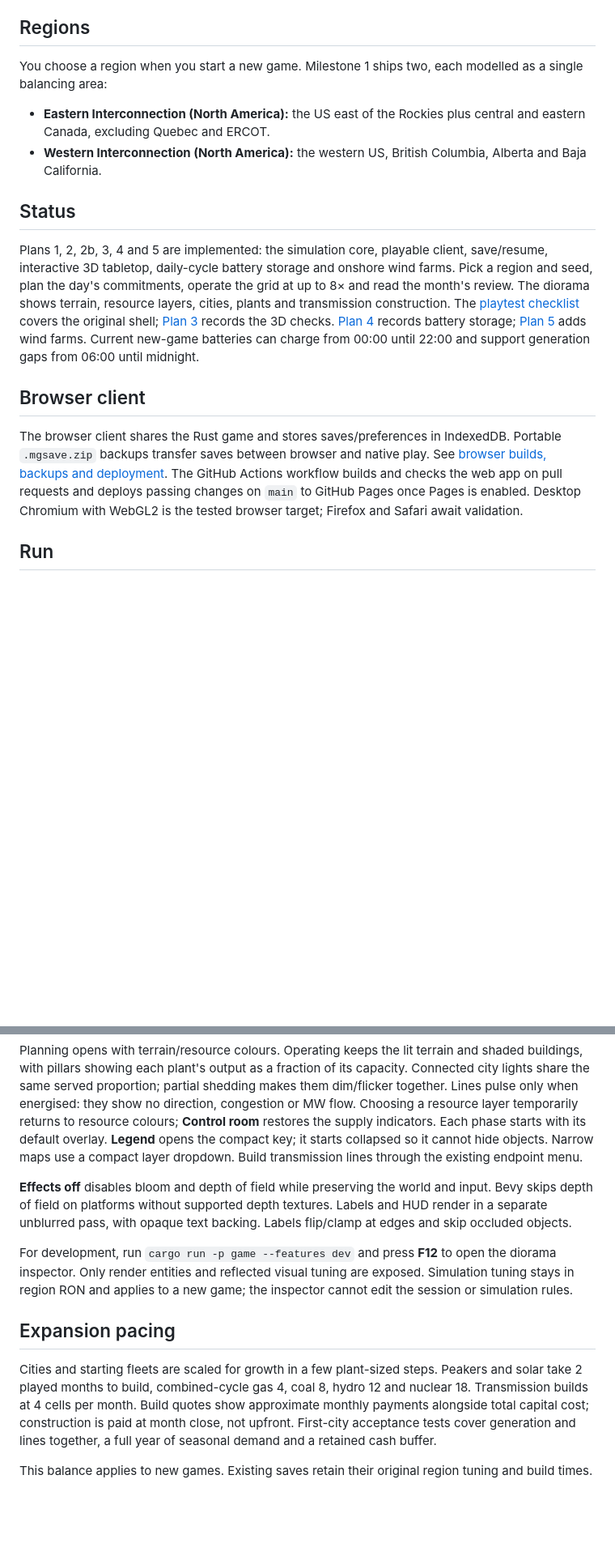
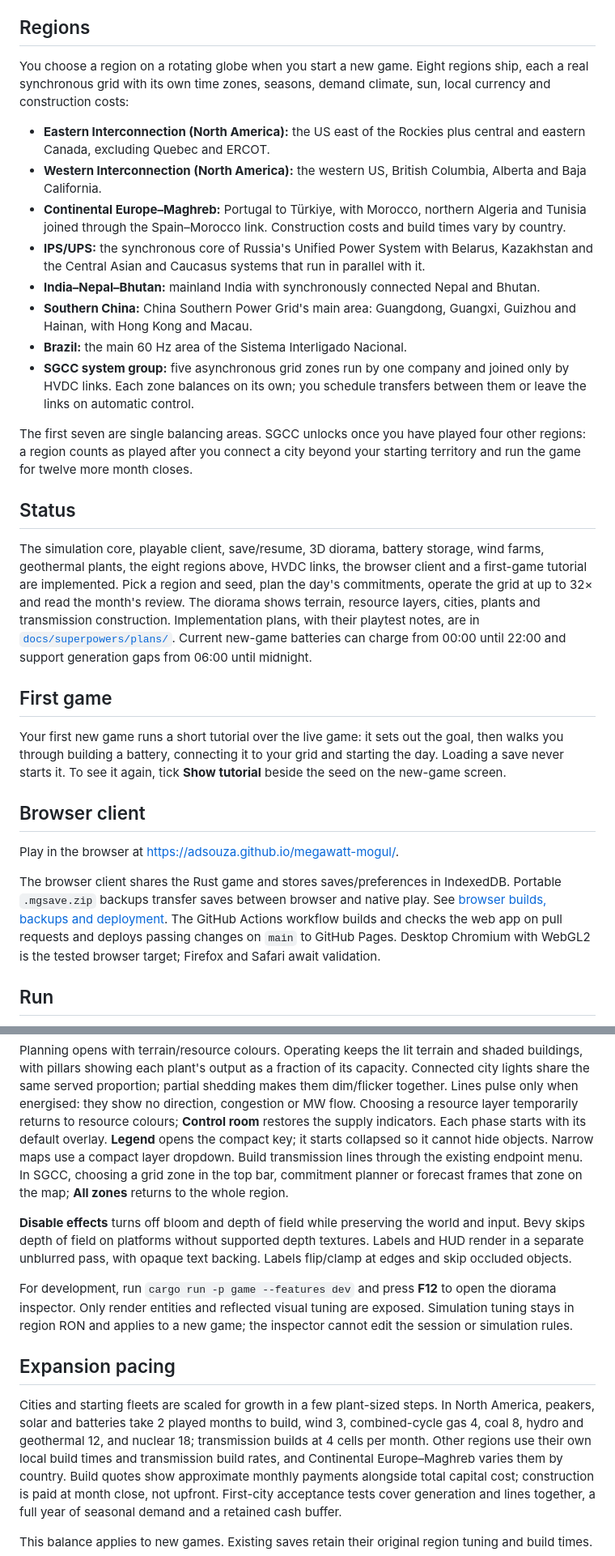
Before and after one commit to adsouza/megawatt-mogul, a Markdown page: README.md, 2 parts joined by grey strips. Shown at 81% size. Rendered like a GitHub page; blank space fills up the shorter version.

Commit message:
docs: describe the regions, SGCC unlock and first-game tutorial in the README
Co-Authored-By: Claude Opus 5.5 <noreply@anthropic.com>

```diff
--- a/README.md
+++ b/README.md
@@ -18,32 +18,54 @@ These goals carry equal weight:
 
 ## Regions
 
-You choose a region when you start a new game. Milestone 1 ships two, each modelled as a single
-balancing area:
+You choose a region on a rotating globe when you start a new game. Eight regions ship, each a
+real synchronous grid with its own time zones, seasons, demand climate, sun, local currency and
+construction costs:
 
 - **Eastern Interconnection (North America):** the US east of the Rockies plus central and eastern
   Canada, excluding Quebec and ERCOT.
 - **Western Interconnection (North America):** the western US, British Columbia, Alberta and Baja
   California.
+- **Continental Europe–Maghreb:** Portugal to Türkiye, with Morocco, northern Algeria and Tunisia
+  joined through the Spain–Morocco link. Construction costs and build times vary by country.
+- **IPS/UPS:** the synchronous core of Russia's Unified Power System with Belarus, Kazakhstan and
+  the Central Asian and Caucasus systems that run in parallel with it.
+- **India–Nepal–Bhutan:** mainland India with synchronously connected Nepal and Bhutan.
+- **Southern China:** China Southern Power Grid's main area: Guangdong, Guangxi, Guizhou and
+  Hainan, with Hong Kong and Macau.
+- **Brazil:** the main 60 Hz area of the Sistema Interligado Nacional.
+- **SGCC system group:** five asynchronous grid zones run by one company and joined only by HVDC
+  links. Each zone balances on its own; you schedule transfers between them or leave the links on
+  automatic control.
+
+The first seven are single balancing areas. SGCC unlocks once you have played four other regions:
+a region counts as played after you connect a city beyond your starting territory and run the
+game for twelve more month closes.
 
 ## Status
 
-Plans 1, 2, 2b, 3, 4 and 5 are implemented: the simulation core, playable client, save/resume,
-interactive 3D tabletop, daily-cycle battery storage and onshore wind farms. Pick a region and
-seed, plan the day's commitments, operate the grid at
-up to 8× and read the month's review. The diorama shows terrain, resource layers, cities, plants
-and transmission construction. The [playtest checklist](docs/superpowers/plans/2026-10-19-plan-2-playtest.md)
-covers the original shell; [Plan 3](docs/superpowers/plans/2026-10-20-plan-3-diorama.md) records the 3D checks.
-[Plan 4](docs/superpowers/plans/2026-10-23-plan-4-battery-storage.md) records battery storage;
-[Plan 5](docs/superpowers/plans/2026-10-23-plan-5-wind-farms.md) adds wind farms. Current new-game
-batteries can charge from 00:00 until 22:00 and support generation gaps from 06:00 until midnight.
+The simulation core, playable client, save/resume, 3D diorama, battery storage, wind farms,
+geothermal plants, the eight regions above, HVDC links, the browser client and a first-game
+tutorial are implemented. Pick a region and seed, plan the day's commitments, operate the grid at
+up to 32× and read the month's review. The diorama shows terrain, resource layers, cities, plants
+and transmission construction. Implementation plans, with their playtest notes, are in
+[`docs/superpowers/plans/`](docs/superpowers/plans/). Current new-game batteries can charge from
+00:00 until 22:00 and support generation gaps from 06:00 until midnight.
+
+## First game
+
+Your first new game runs a short tutorial over the live game: it sets out the goal, then walks you
+through building a battery, connecting it to your grid and starting the day. Loading a save never
+starts it. To see it again, tick **Show tutorial** beside the seed on the new-game screen.
 
 ## Browser client
+
+Play in the browser at <https://adsouza.github.io/megawatt-mogul/>.
 
 The browser client shares the Rust game and stores saves/preferences in IndexedDB. Portable
 `.mgsave.zip` backups transfer saves between browser and native play. See [browser builds,
 backups and deployment](docs/web.md). The GitHub Actions workflow builds and checks the web
-app on pull requests and deploys passing changes on `main` to GitHub Pages once Pages is enabled.
+app on pull requests and deploys passing changes on `main` to GitHub Pages.
 Desktop Chromium with WebGL2 is the tested browser target; Firefox and Safari await validation.
 
 ## Run
@@ -88,8 +111,10 @@ energised: they show no direction, congestion or MW flow. Choosing a resource la
 returns to resource colours; **Control room** restores the supply indicators. Each phase starts
 with its default overlay. **Legend** opens the compact key; it starts collapsed so it cannot hide objects.
 Narrow maps use a compact layer dropdown. Build transmission lines through the existing endpoint menu.
+In SGCC, choosing a grid zone in the top bar, commitment planner or forecast frames that zone on
+the map; **All zones** returns to the whole region.
 
-**Effects off** disables bloom and depth of field while preserving the world and input. Bevy skips
+**Disable effects** turns off bloom and depth of field while preserving the world and input. Bevy skips
 depth of field on platforms without supported depth textures. Labels and HUD render in a separate
 unblurred pass, with opaque text backing. Labels flip/clamp at edges and skip occluded objects.
 
@@ -99,9 +124,10 @@ in region RON and applies to a new game; the inspector cannot edit the session o
 
 ## Expansion pacing
 
-Cities and starting fleets are scaled for growth in a few plant-sized steps. Peakers and solar take
-2 played months to build, combined-cycle gas 4, coal 8, hydro 12 and nuclear 18. Transmission builds
-at 4 cells per month. Build quotes show approximate monthly payments alongside total capital cost;
+Cities and starting fleets are scaled for growth in a few plant-sized steps. In North America,
+peakers, solar and batteries take 2 played months to build, wind 3, combined-cycle gas 4, coal 8,
+hydro and geothermal 12, and nuclear 18; transmission builds at 4 cells per month. Other regions use their own local build times and
+transmission build rates, and Continental Europe–Maghreb varies them by country. Build quotes show approximate monthly payments alongside total capital cost;
 construction is paid at month close, not upfront. First-city acceptance tests cover generation and
 lines together, a full year of seasonal demand and a retained cash buffer.
 
```
Also changed, not shown: other parts of README.md (+1 -0 lines).
